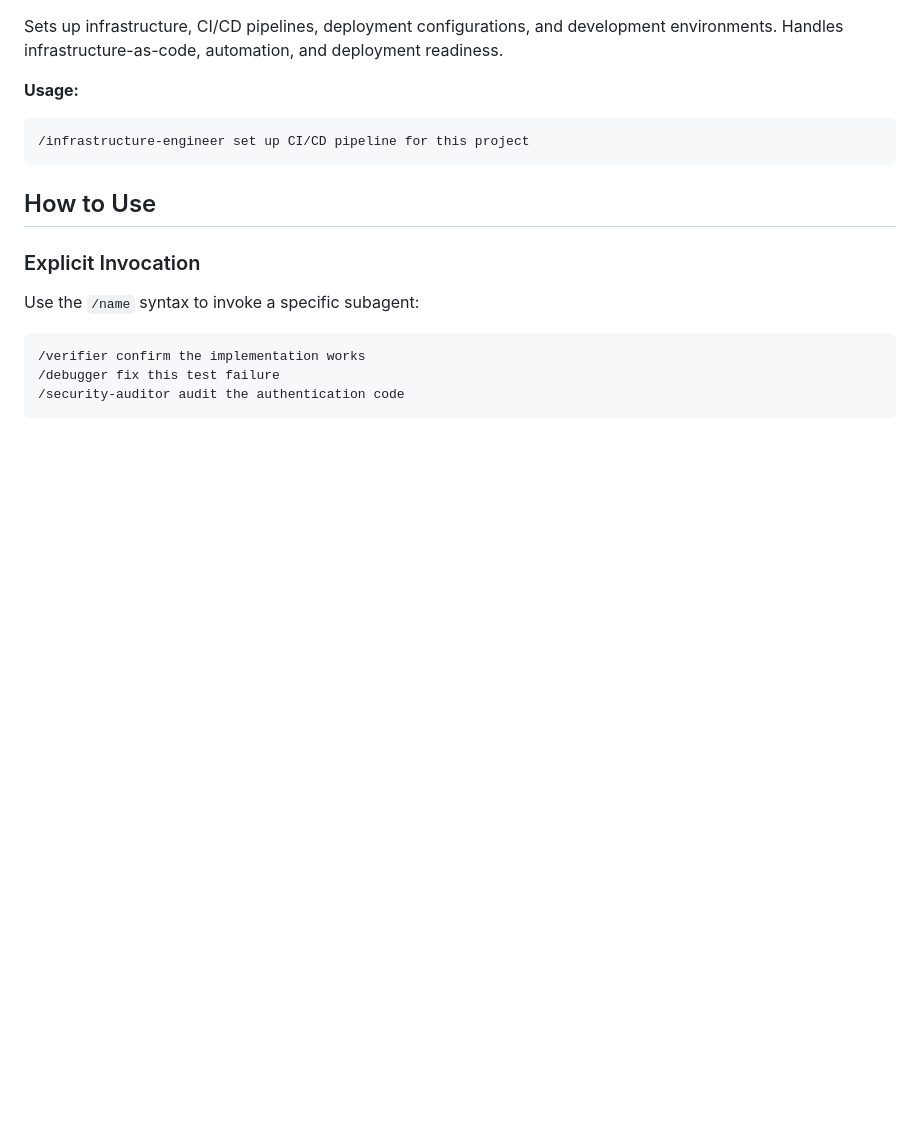
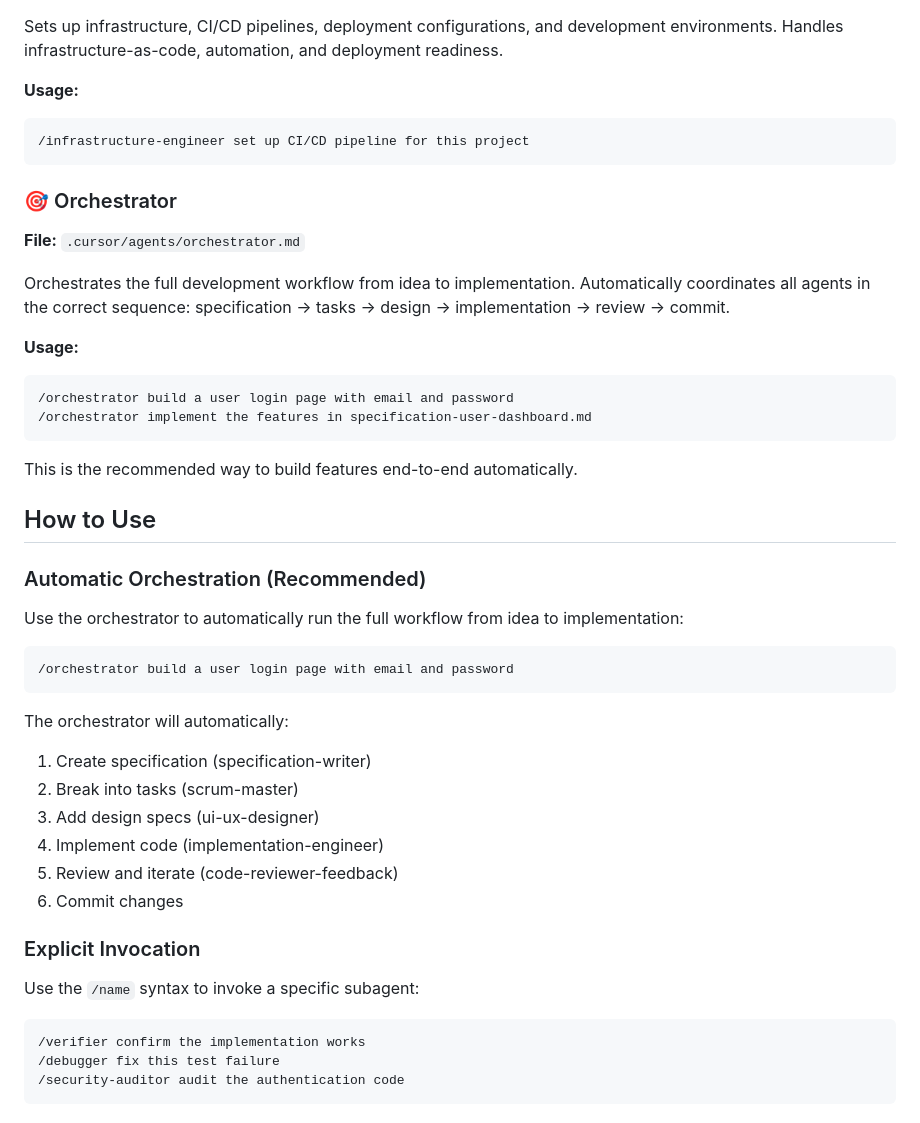
Before and after one commit to lexicalninja/secret-agents, a Markdown page: README.md, the part around the change. Rendered like a GitHub page; blank space fills up the shorter version.

````diff
--- a/README.md
+++ b/README.md
@@ -146,7 +146,36 @@ Sets up infrastructure, CI/CD pipelines, deployment configurations, and developm
 /infrastructure-engineer set up CI/CD pipeline for this project
 ```
 
+### 🎯 Orchestrator
+**File:** `.cursor/agents/orchestrator.md`
+
+Orchestrates the full development workflow from idea to implementation. Automatically coordinates all agents in the correct sequence: specification → tasks → design → implementation → review → commit.
+
+**Usage:**
+```
+/orchestrator build a user login page with email and password
+/orchestrator implement the features in specification-user-dashboard.md
+```
+
+This is the recommended way to build features end-to-end automatically.
+
 ## How to Use
+
+### Automatic Orchestration (Recommended)
+
+Use the orchestrator to automatically run the full workflow from idea to implementation:
+
+```
+/orchestrator build a user login page with email and password
+```
+
+The orchestrator will automatically:
+1. Create specification (specification-writer)
+2. Break into tasks (scrum-master)
+3. Add design specs (ui-ux-designer)
+4. Implement code (implementation-engineer)
+5. Review and iterate (code-reviewer-feedback)
+6. Commit changes
 
 ### Explicit Invocation
 
````
Also changed, not shown: .cursor/agents/orchestrator.md (added, +270 -0 lines), .cursor/agents/scrum-master.md (+4 -0 lines).
